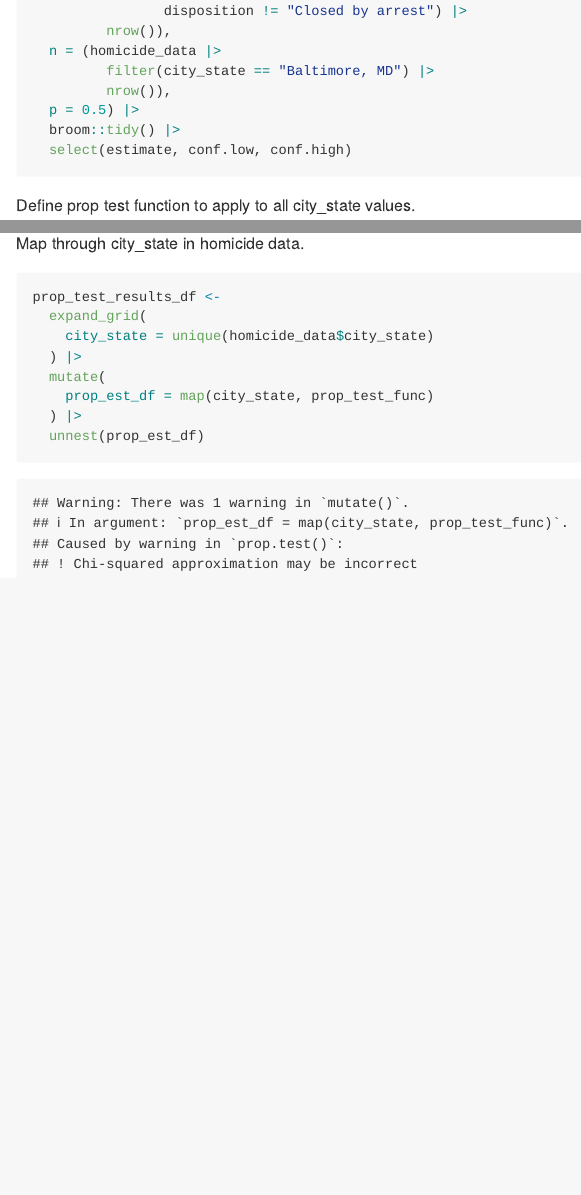
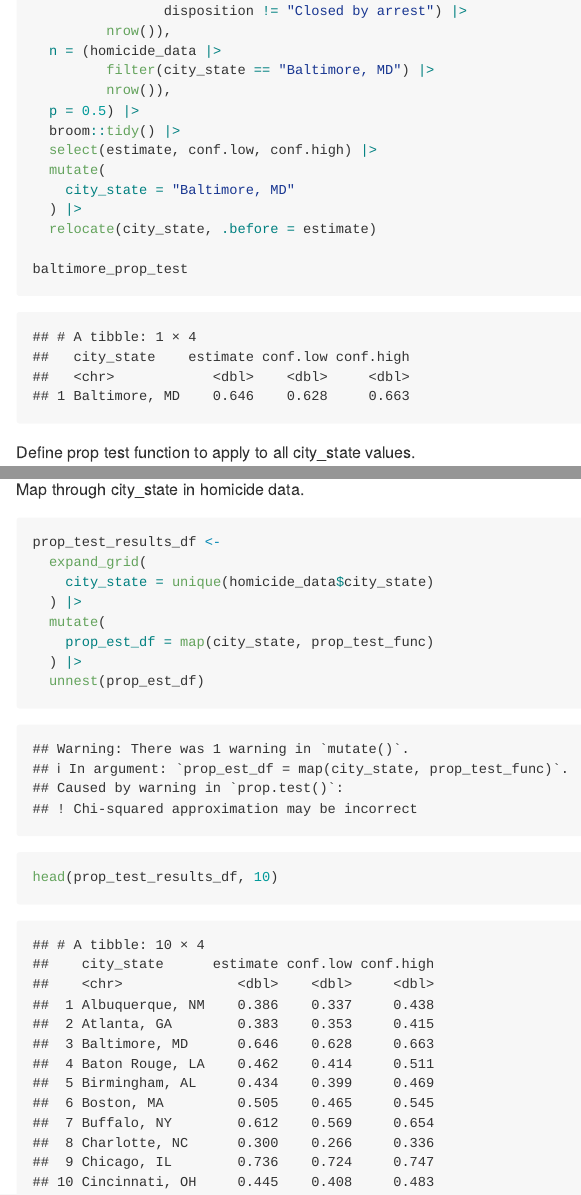
Before and after one commit to dcm2192/p8105_hw5_dcm2192, an R Markdown document (p8105_hw5_dcm2192.Rmd): the page in a window 1100 px wide, from 5150 px down before the commit and from 5490 px down after it, so that both start at the same text, and a second part further down, joined at a grey line. The pictures show the output file p8105_hw5_dcm2192.md that the author committed with the source, drawn offline in the style of GitHub.

Commit message:
problem 3 -- update dataframes

````diff
--- a/p8105_hw5_dcm2192.Rmd
+++ b/p8105_hw5_dcm2192.Rmd
@@ -125,7 +127,13 @@ baltimore_prop_test <-
          nrow()),
   p = 0.5) |>
   broom::tidy() |>
-  select(estimate, conf.low, conf.high)
+  select(estimate, conf.low, conf.high) |>
+  mutate(
+    city_state = "Baltimore, MD"
+  ) |>
+  relocate(city_state, .before = estimate)
+
+baltimore_prop_test
 ```
 
 Define prop test function to apply to all city_state values.
@@ -155,4 +163,6 @@ prop_test_results_df <-
     prop_est_df = map(city_state, prop_test_func)
   ) |>
   unnest(prop_est_df)
+
+head(prop_test_results_df, 10)
 ```
````
Also changed, not shown: p8105_hw5_dcm2192.md, p8105_hw5_dcm2192.Rmd (2 more changed lines).
